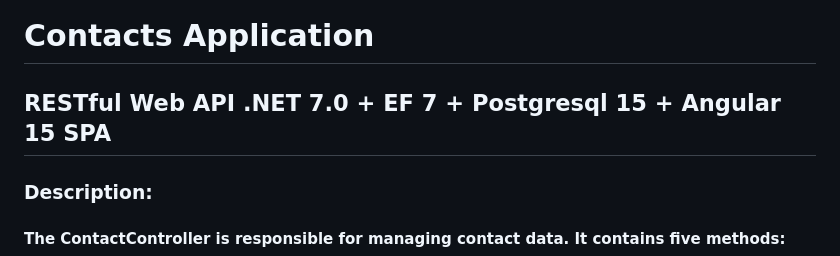
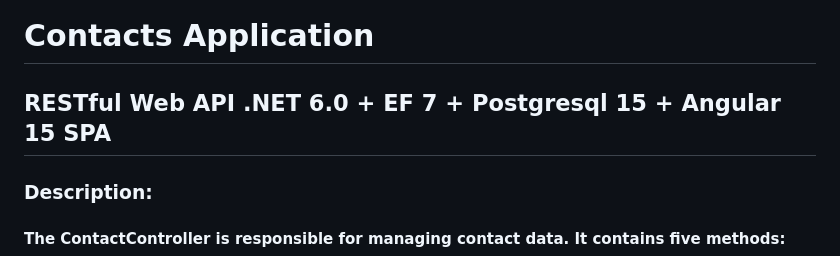
Before and after one commit to bartosz-domarski/bartosz-domarski, a Markdown page: README.md, the part around the change. GitHub-like rendering.

```diff
--- a/README.md
+++ b/README.md
@@ -1,5 +1,5 @@
 # Contacts Application
-## RESTful Web API .NET 7.0 + EF 7 + Postgresql 15 + Angular 15 SPA
+## RESTful Web API .NET 6.0 + EF 7 + Postgresql 15 + Angular 15 SPA
 ### Description:
 
 #### The ContactController is responsible for managing contact data. It contains five methods:
```
